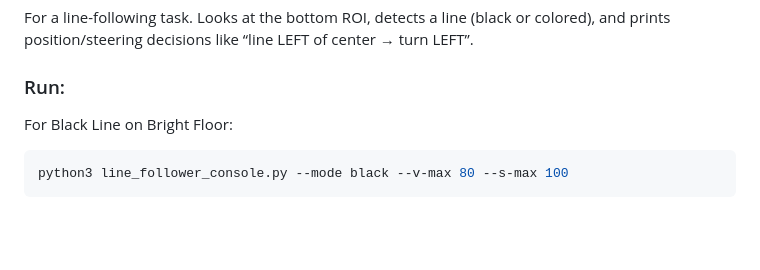
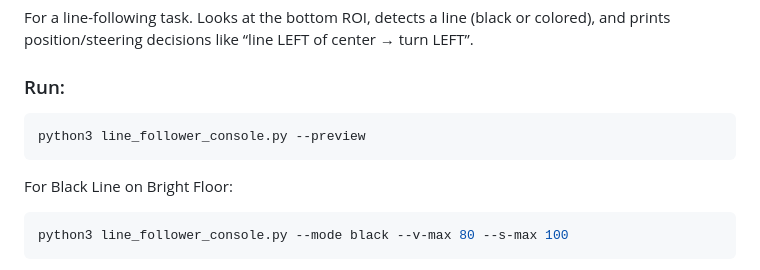
Before and after one commit to Heiii119/PiCar, a Markdown page: README.md, the part around the change. Drawn GitHub-style; blank space fills up the shorter version.

````diff
--- a/README.md
+++ b/README.md
@@ -110,6 +110,10 @@ python3 camera_inspector.py --size 1280x720 --fps 30 --interval 1.0
 For a line-following task. Looks at the bottom ROI, detects a line (black or colored), and prints position/steering decisions like “line LEFT of center → turn LEFT”.
 
 ### Run:
+```bash
+python3 line_follower_console.py --preview
+```
+
 For Black Line on Bright Floor:
 ```bash
 python3 line_follower_console.py --mode black --v-max 80 --s-max 100
````
